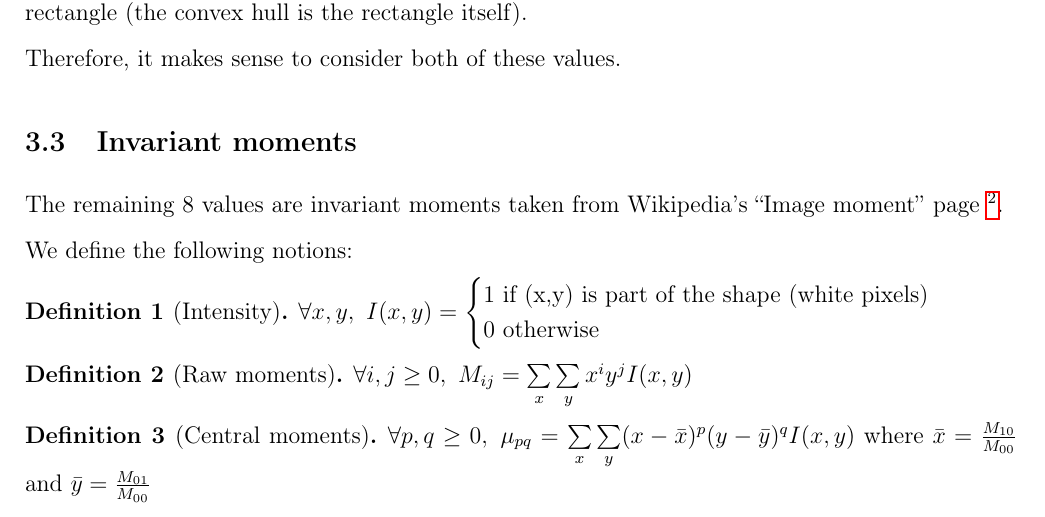
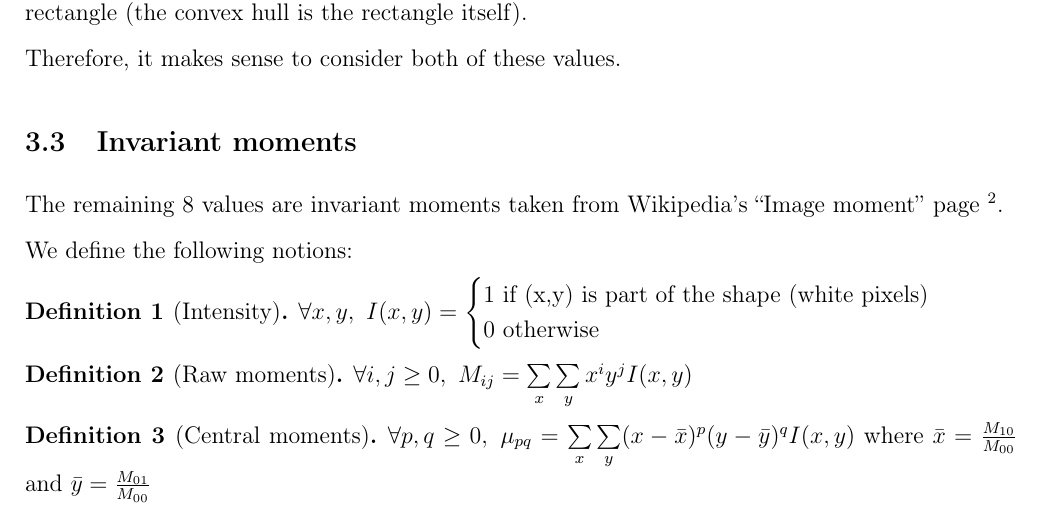
Before and after one commit to Ezibenroc/shape-indexing, a LaTeX document (report/report.tex): part of page 2 of 6, cut so that both start at the same text. Compiled offline with pdfLaTeX.

Commit message:
No color in links in the report.

```diff
--- a/report/report.tex
+++ b/report/report.tex
@@ -47,7 +47,8 @@
 
 \newcommand{\Adv}{\mathrm{Adv}}
 
-\usepackage[pdfusetitle]{hyperref}
+\usepackage[colorlinks=true,pdfusetitle]{hyperref}
+\hypersetup{urlcolor=black,linkcolor=black}
 \usepackage{amsmath,amsthm,amssymb,array,enumerate,cancel,nth,stmaryrd,fancyhdr,mathtools}
 \usepackage{enumitem}
 \setlist{nolistsep}
```
